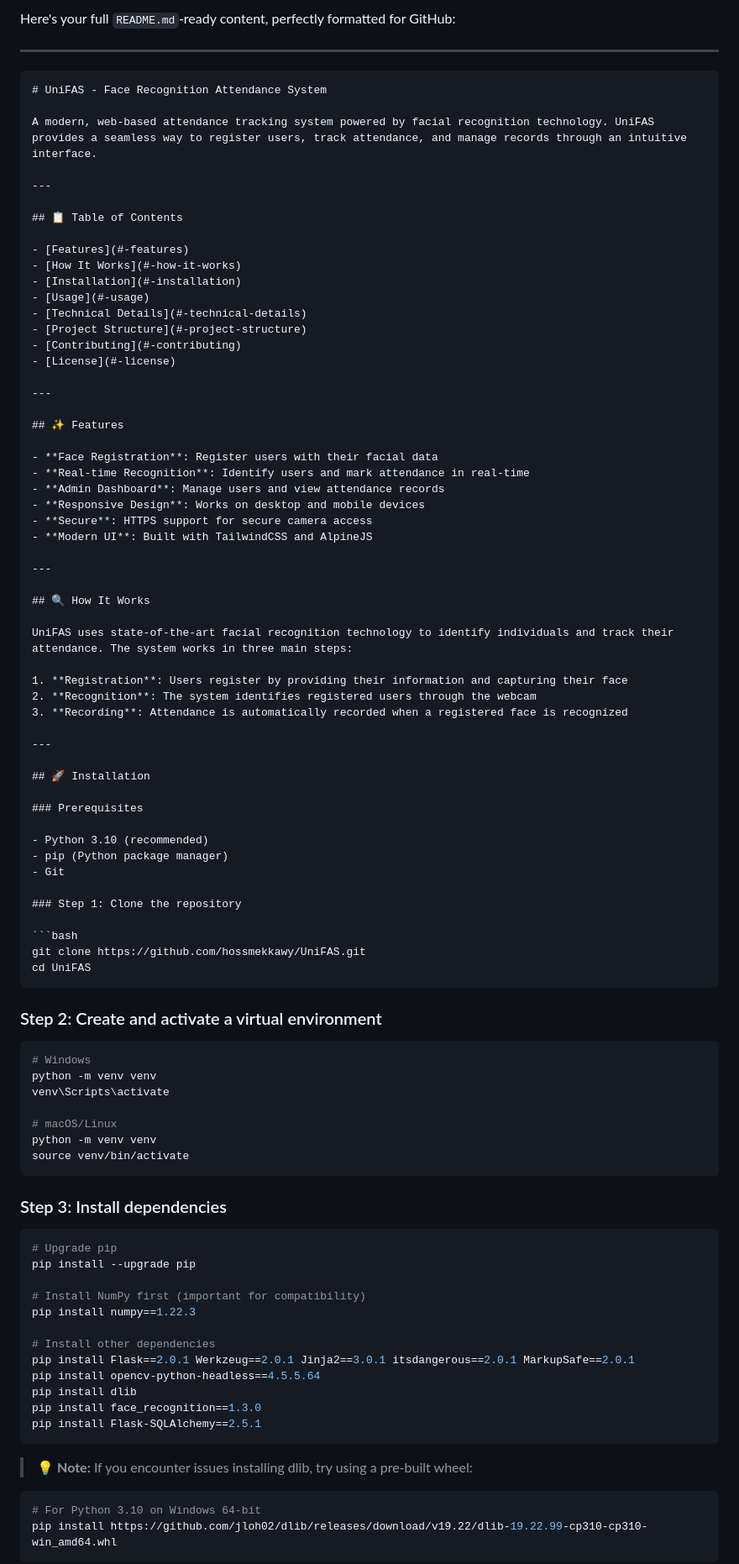
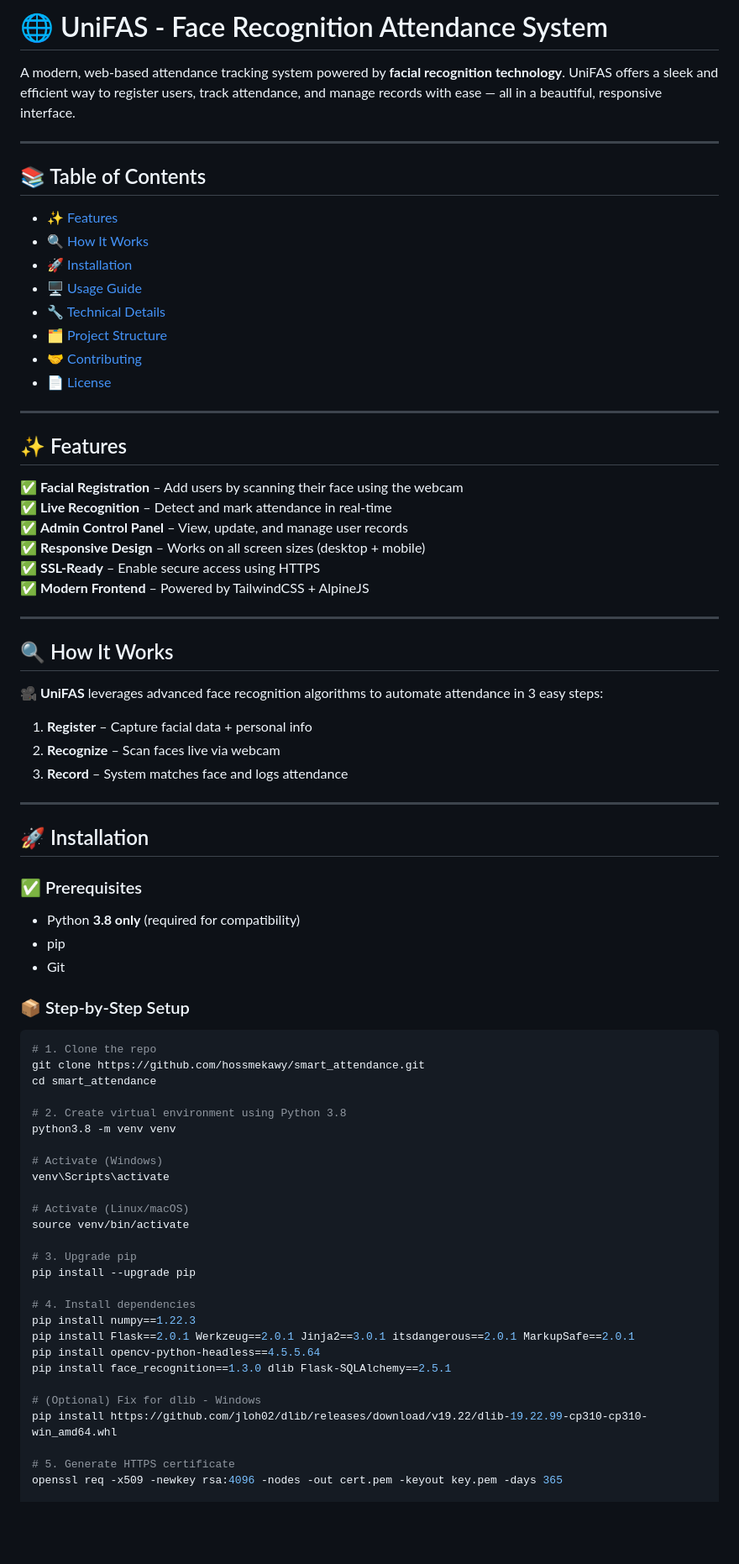
Before and after one commit to hossmekawy/smart_attendance, a Markdown page: README.md, the part around one of its changes. Shown at 84% size. Rendered like a GitHub page; blank space fills up the shorter version.

````diff
--- a/README.md
+++ b/README.md
@@ -1,96 +1,78 @@
-Here's your full `README.md`-ready content, perfectly formatted for GitHub:
+# 🌐 UniFAS - Face Recognition Attendance System
+
+A modern, web-based attendance tracking system powered by **facial recognition technology**. UniFAS offers a sleek and efficient way to register users, track attendance, and manage records with ease — all in a beautiful, responsive interface.
 
 ---
 
-```markdown
-# UniFAS - Face Recognition Attendance System
+## 📚 Table of Contents
 
-A modern, web-based attendance tracking system powered by facial recognition technology. UniFAS provides a seamless way to register users, track attendance, and manage records through an intuitive interface.
-
----
-
-## 📋 Table of Contents
-
-- [Features](#-features)
-- [How It Works](#-how-it-works)
-- [Installation](#-installation)
-- [Usage](#-usage)
-- [Technical Details](#-technical-details)
-- [Project Structure](#-project-structure)
-- [Contributing](#-contributing)
-- [License](#-license)
+- ✨ [Features](#-features)
+- 🔍 [How It Works](#-how-it-works)
+- 🚀 [Installation](#-installation)
+- 🖥️ [Usage Guide](#-usage-guide)
+- 🔧 [Technical Details](#-technical-details)
+- 🗂️ [Project Structure](#-project-structure)
+- 🤝 [Contributing](#-contributing)
+- 📄 [License](#-license)
 
 ---
 
 ## ✨ Features
 
-- **Face Registration**: Register users with their facial data
-- **Real-time Recognition**: Identify users and mark attendance in real-time
-- **Admin Dashboard**: Manage users and view attendance records
-- **Responsive Design**: Works on desktop and mobile devices
-- **Secure**: HTTPS support for secure camera access
-- **Modern UI**: Built with TailwindCSS and AlpineJS
+✅ **Facial Registration** – Add users by scanning their face using the webcam
+✅ **Live Recognition** – Detect and mark attendance in real-time
+✅ **Admin Control Panel** – View, update, and manage user records
+✅ **Responsive Design** – Works on all screen sizes (desktop + mobile)
+✅ **SSL-Ready** – Enable secure access using HTTPS
+✅ **Modern Frontend** – Powered by TailwindCSS + AlpineJS
 
 ---
 
 ## 🔍 How It Works
 
-UniFAS uses state-of-the-art facial recognition technology to identify individuals and track their attendance. The system works in three main steps:
+🎥 **UniFAS** leverages advanced face recognition algorithms to automate attendance in 3 easy steps:
 
-1. **Registration**: Users register by providing their information and capturing their face
-2. **Recognition**: The system identifies registered users through the webcam
-3. **Recording**: Attendance is automatically recorded when a registered face is recognized
+1. **Register** – Capture facial data + personal info
+2. **Recognize** – Scan faces live via webcam
+3. **Record** – System matches face and logs attendance
 
 ---
 
 ## 🚀 Installation
 
-### Prerequisites
-
-- Python 3.10 (recommended)
-- pip (Python package manager)
+### ✅ Prerequisites
+- Python **3.8 only** (required for compatibility)
+- pip
 - Git
 
-### Step 1: Clone the repository
+### 📦 Step-by-Step Setup
 
 ```bash
-git clone https://github.com/hossmekkawy/UniFAS.git
-cd UniFAS
-```
+# 1. Clone the repo
+git clone https://github.com/hossmekawy/smart_attendance.git
+cd smart_attendance
 
-### Step 2: Create and activate a virtual environment
+# 2. Create virtual environment using Python 3.8
+python3.8 -m venv venv
 
-```bash
-# Windows
-python -m venv venv
+# Activate (Windows)
 venv\Scripts\activate
 
-# macOS/Linux
-python -m venv venv
+# Activate (Linux/macOS)
 source venv/bin/activate
-```
 
-### Step 3: Install dependencies
-
-```bash
-# Upgrade pip
+# 3. Upgrade pip
 pip install --upgrade pip
 
-# Install NumPy first (important for compatibility)
+# 4. Install dependencies
 pip install numpy==1.22.3
-
-# Install other dependencies
 pip install Flask==2.0.1 Werkzeug==2.0.1 Jinja2==3.0.1 itsdangerous==2.0.1 MarkupSafe==2.0.1
 pip install opencv-python-headless==4.5.5.64
-pip install dlib
-pip install face_recognition==1.3.0
-pip install Flask-SQLAlchemy==2.5.1
-```
+pip install face_recognition==1.3.0 dlib Flask-SQLAlchemy==2.5.1
 
-> 💡 **Note:** If you encounter issues installing dlib, try using a pre-built wheel:
+# (Optional) Fix for dlib - Windows
+pip install https://github.com/jloh02/dlib/releases/download/v19.22/dlib-19.22.99-cp310-cp310-win_amd64.whl
 
-```bash
-# For Python 3.10 on Windows 64-bit
-pip install https://github.com/jloh02/dlib/releases/download/v19.22/dlib-19.22.99-cp310-cp310-win_amd64.whl
-```
+# 5. Generate HTTPS certificate
+openssl req -x509 -newkey rsa:4096 -nodes -out cert.pem -keyout key.pem -days 365
 
````
Also changed, not shown: other parts of README.md (+45 -69 lines).
